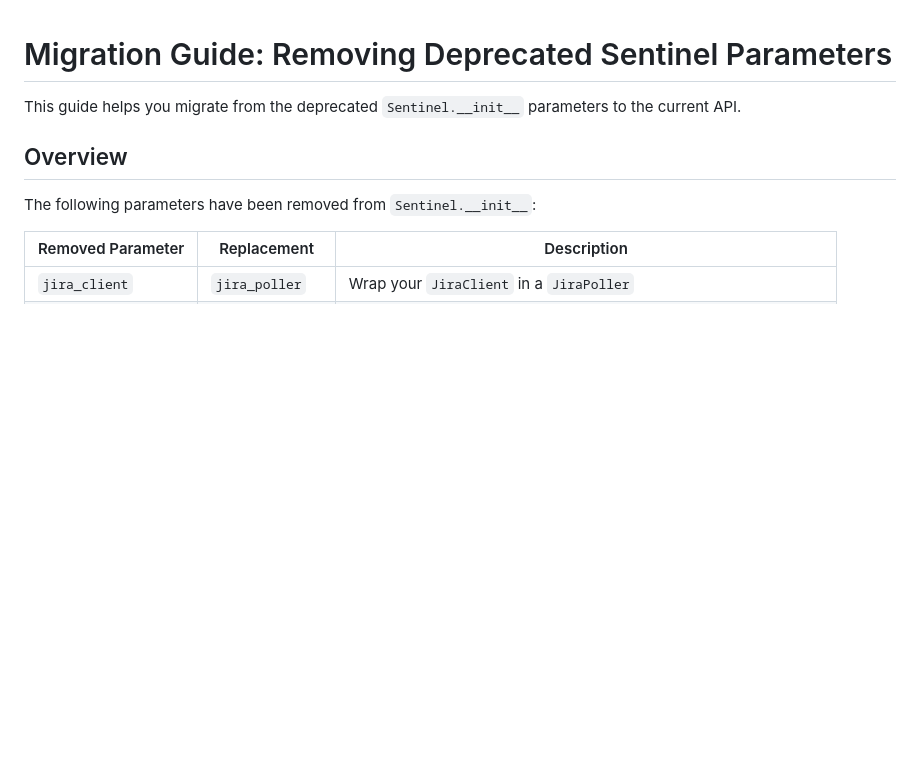
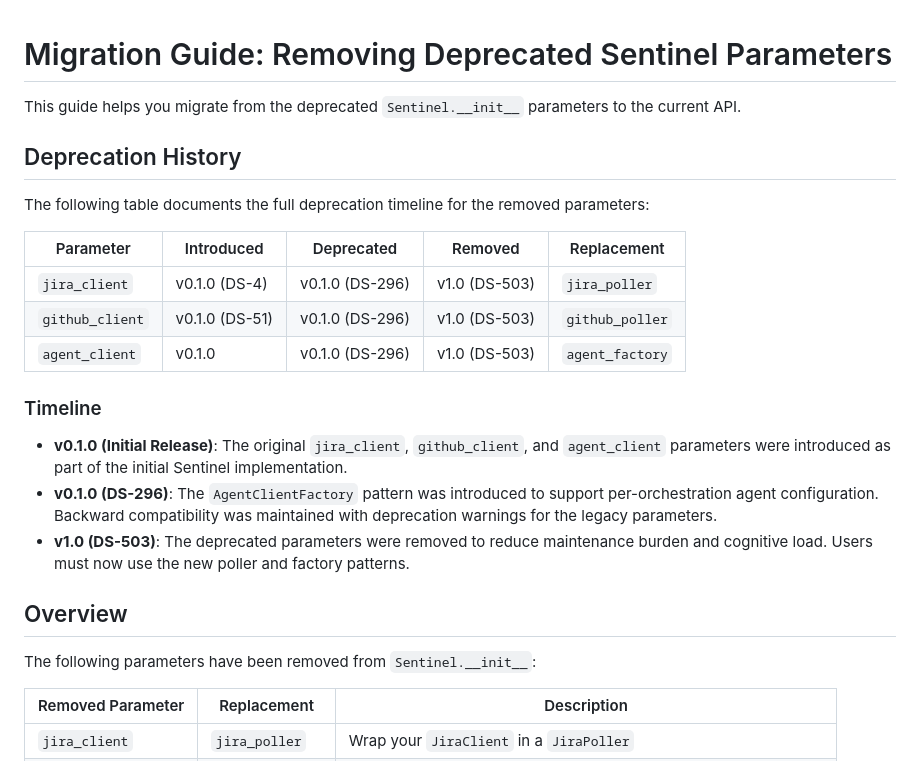
Before and after one commit to btw-claude/developer-sentinel, a Markdown page: docs/MIGRATION_GUIDE.md, the part around the change. Drawn GitHub-style; blank space fills up the shorter version.

Commit message:
DS-526: Add version history to MIGRATION_GUIDE.md for deprecated parameters
Add a "Deprecation History" section to the migration guide documenting:
- Version when parameters were first introduced
- Version when parameters were deprecated
- Version when parameters were removed (v1.0)

This helps users understand the full deprecation timeline and plan their
migrations accordingly.

Related to: DS-503

🤖 Generated with [Claude Code](https://claude.com/claude-code)

Co-Authored-By: Claude Opus 4.5 <noreply@anthropic.com>

```diff
--- a/docs/MIGRATION_GUIDE.md
+++ b/docs/MIGRATION_GUIDE.md
@@ -1,6 +1,22 @@
 # Migration Guide: Removing Deprecated Sentinel Parameters
 
 This guide helps you migrate from the deprecated `Sentinel.__init__` parameters to the current API.
+
+## Deprecation History
+
+The following table documents the full deprecation timeline for the removed parameters:
+
+| Parameter | Introduced | Deprecated | Removed | Replacement |
+|-----------|------------|------------|---------|-------------|
+| `jira_client` | v0.1.0 (DS-4) | v0.1.0 (DS-296) | v1.0 (DS-503) | `jira_poller` |
+| `github_client` | v0.1.0 (DS-51) | v0.1.0 (DS-296) | v1.0 (DS-503) | `github_poller` |
+| `agent_client` | v0.1.0 | v0.1.0 (DS-296) | v1.0 (DS-503) | `agent_factory` |
+
+### Timeline
+
+- **v0.1.0 (Initial Release)**: The original `jira_client`, `github_client`, and `agent_client` parameters were introduced as part of the initial Sentinel implementation.
+- **v0.1.0 (DS-296)**: The `AgentClientFactory` pattern was introduced to support per-orchestration agent configuration. Backward compatibility was maintained with deprecation warnings for the legacy parameters.
+- **v1.0 (DS-503)**: The deprecated parameters were removed to reduce maintenance burden and cognitive load. Users must now use the new poller and factory patterns.
 
 ## Overview
 
```
